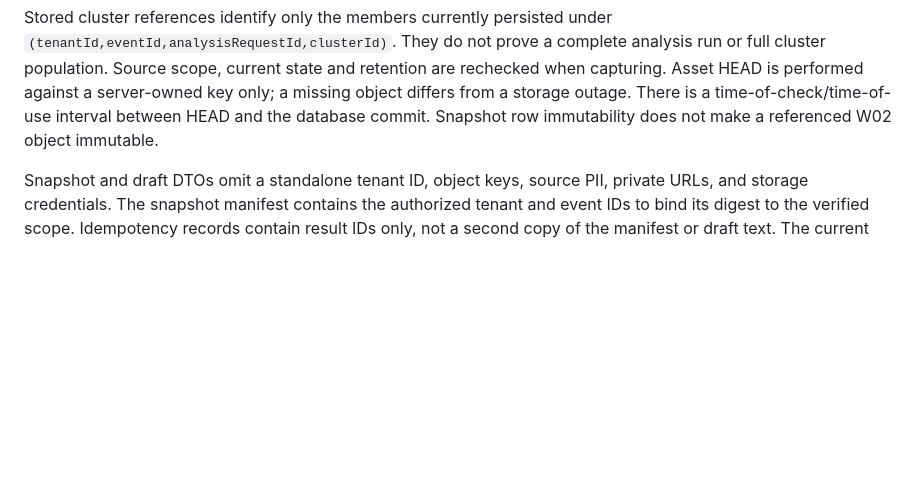
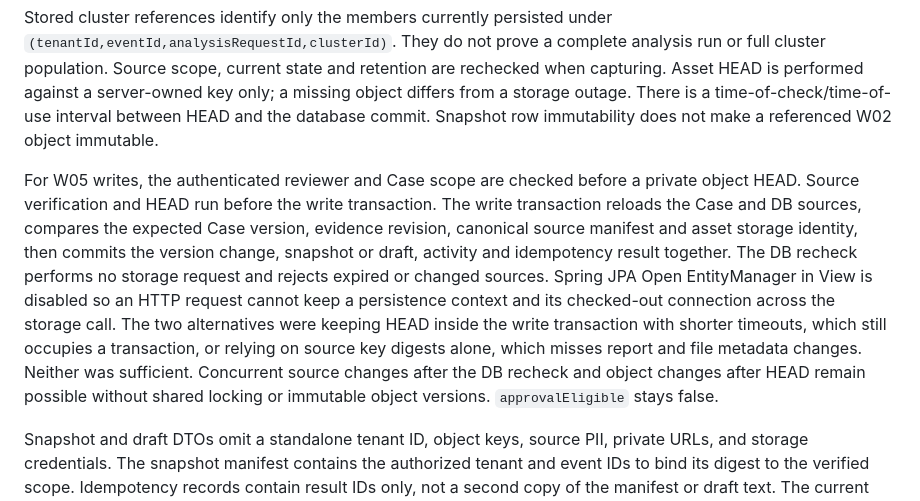
Before and after one commit to MINO-01/ticket-defender-backend, a Markdown page: docs/implementation/case-w05-contract.md, the part around the change. Rendered like a GitHub page; blank space fills up the shorter version.

Commit message:
docs: W05 출처 재검증과 남은 경합 범위 기록

```diff
--- a/docs/implementation/case-w05-contract.md
+++ b/docs/implementation/case-w05-contract.md
@@ -47,6 +47,20 @@ capturing. Asset HEAD is performed against a server-owned key only; a missing ob
 from a storage outage. There is a time-of-check/time-of-use interval between HEAD and the
 database commit. Snapshot row immutability does not make a referenced W02 object immutable.
 
+For W05 writes, the authenticated reviewer and Case scope are checked before a private
+object HEAD. Source verification and HEAD run before the write transaction. The write
+transaction reloads the Case and DB sources, compares the expected Case version,
+evidence revision, canonical source manifest and asset storage identity, then commits
+the version change, snapshot or draft, activity and idempotency result together.
+The DB recheck performs no storage request and rejects expired or changed sources.
+Spring JPA Open EntityManager in View is disabled so an HTTP request cannot keep a
+persistence context and its checked-out connection across the storage call. The two
+alternatives were keeping HEAD inside the write transaction with shorter timeouts,
+which still occupies a transaction, or relying on source key digests alone, which
+misses report and file metadata changes. Neither was sufficient. Concurrent source
+changes after the DB recheck and object changes after HEAD remain possible without
+shared locking or immutable object versions. `approvalEligible` stays false.
+
 Snapshot and draft DTOs omit a standalone tenant ID, object keys, source PII, private URLs,
 and storage credentials. The snapshot manifest contains the authorized tenant and event IDs
 to bind its digest to the verified scope. Idempotency records contain result IDs only, not a
```
